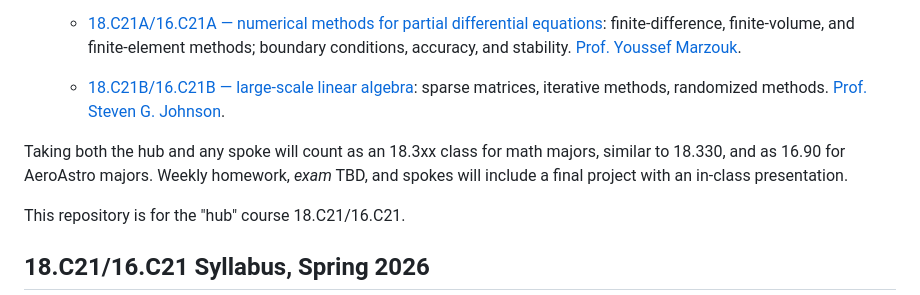
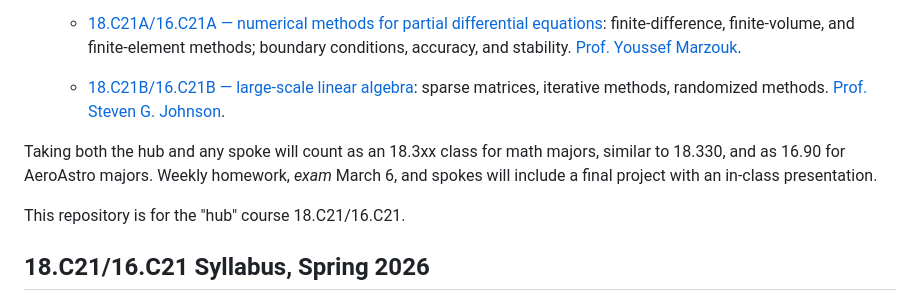
Before and after one commit to mitmath/numerical_hub, a Markdown page: README.md, the part around the change. Drawn GitHub-style.

Commit message:
Update README.md: rm an obsolote tbd

```diff
--- a/README.md
+++ b/README.md
@@ -10,7 +10,7 @@ This new MIT course (**Spring 2026**) introduces numerical methods and numerical
 
     *   [18.C21B/16.C21B — large-scale linear algebra](https://github.com/mitmath/numerical_spoke_linalg): sparse matrices, iterative methods, randomized methods. [Prof. Steven G. Johnson](http://math.mit.edu/~stevenj).
 
-Taking both the hub and any spoke will count as an 18.3xx class for math majors, similar to 18.330, and as 16.90 for AeroAstro majors. Weekly homework, *exam* TBD, and spokes will include a final project with an in-class presentation.
+Taking both the hub and any spoke will count as an 18.3xx class for math majors, similar to 18.330, and as 16.90 for AeroAstro majors. Weekly homework, *exam* March 6, and spokes will include a final project with an in-class presentation.
 
 This repository is for the "hub" course 18.C21/16.C21.
 
```
